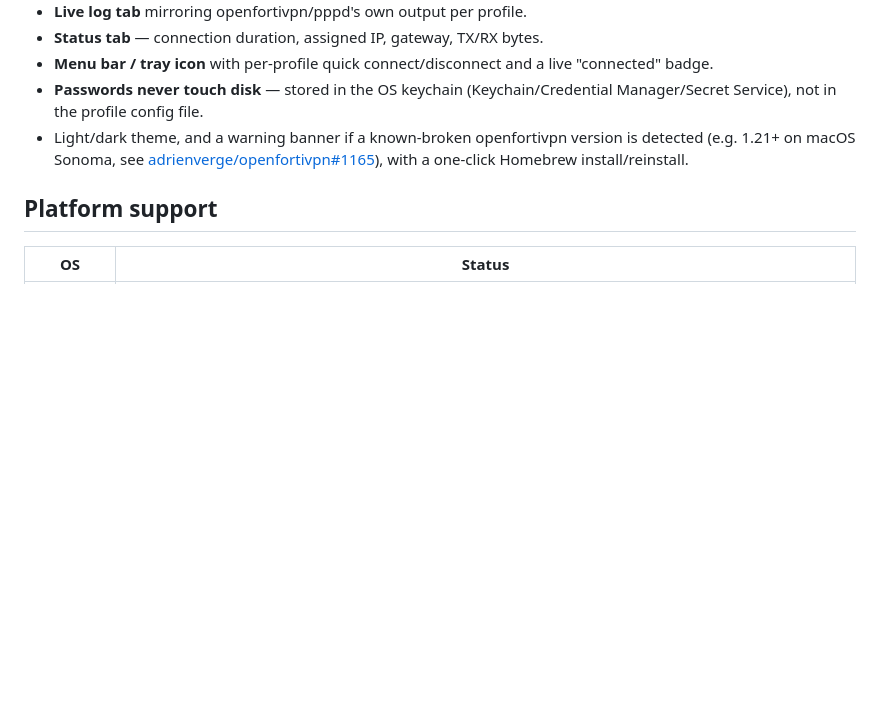
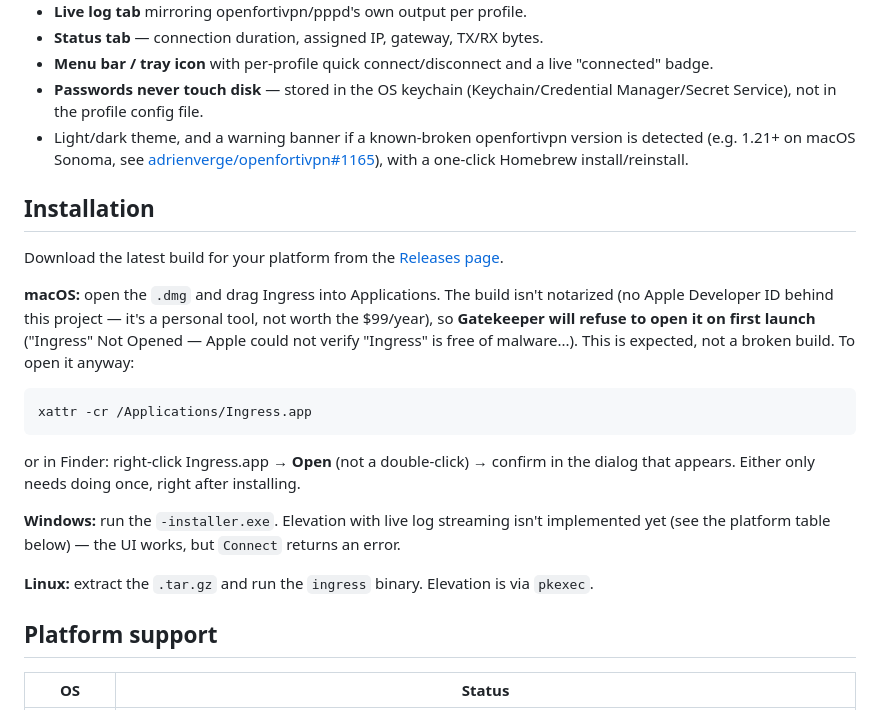
Before and after one commit to azizbekatajanov/ingress, a Markdown page: README.md, the part around the change. Rendered like a GitHub page; blank space fills up the shorter version.

Commit message:
Document the Gatekeeper warning and how to get past it
No Apple Developer ID behind this project (personal tool, not worth
$99/year), so every downloaded macOS build hits Gatekeeper's "Ingress
Not Opened" refusal on first launch — reported live after installing
from the DMG. Not a broken build; just undocumented until now.

````diff
--- a/README.md
+++ b/README.md
@@ -14,6 +14,22 @@ Built with [Wails](https://wails.io) (Go backend, vanilla JS/HTML/CSS frontend).
 - **Menu bar / tray icon** with per-profile quick connect/disconnect and a live "connected" badge.
 - **Passwords never touch disk** — stored in the OS keychain (Keychain/Credential Manager/Secret Service), not in the profile config file.
 - Light/dark theme, and a warning banner if a known-broken openfortivpn version is detected (e.g. 1.21+ on macOS Sonoma, see [adrienverge/openfortivpn#1165](https://github.com/adrienverge/openfortivpn/issues/1165)), with a one-click Homebrew install/reinstall.
+
+## Installation
+
+Download the latest build for your platform from the [Releases page](https://github.com/azizbekatajanov/ingress/releases).
+
+**macOS:** open the `.dmg` and drag Ingress into Applications. The build isn't notarized (no Apple Developer ID behind this project — it's a personal tool, not worth the $99/year), so **Gatekeeper will refuse to open it on first launch** ("Ingress" Not Opened — Apple could not verify "Ingress" is free of malware...). This is expected, not a broken build. To open it anyway:
+
+```bash
+xattr -cr /Applications/Ingress.app
+```
+
+or in Finder: right-click Ingress.app → **Open** (not a double-click) → confirm in the dialog that appears. Either only needs doing once, right after installing.
+
+**Windows:** run the `-installer.exe`. Elevation with live log streaming isn't implemented yet (see the platform table below) — the UI works, but `Connect` returns an error.
+
+**Linux:** extract the `.tar.gz` and run the `ingress` binary. Elevation is via `pkexec`.
 
 ## Platform support
 
````
